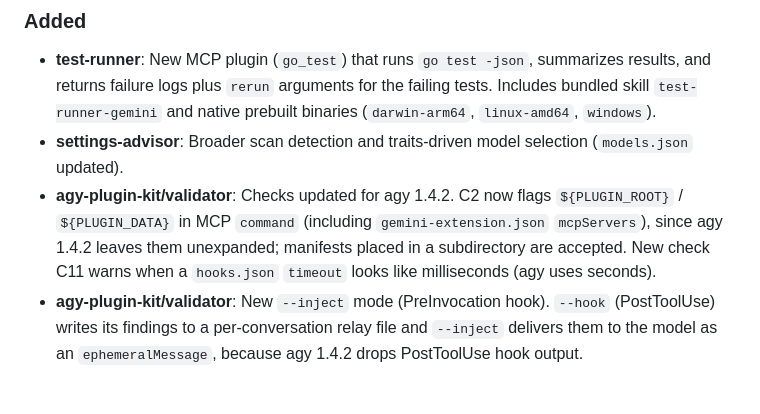
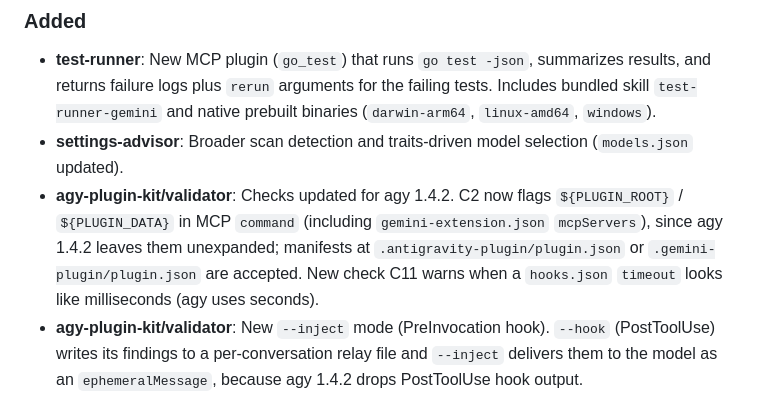
Before and after one commit to kwrkb/agy-plugins, a Markdown page: CHANGELOG.md, the part around the change. Drawn GitHub-style.

Commit message:
docs(changelog): name the supported manifest subdirectories
Co-Authored-By: Claude Opus 5.5 <noreply@anthropic.com>
Claude-Session: https://claude.ai/code/session_015Cc9CEhSjx4RkCiY4Nswnh

```diff
--- a/CHANGELOG.md
+++ b/CHANGELOG.md
@@ -9,7 +9,8 @@
 - **settings-advisor**: Broader scan detection and traits-driven model selection (`models.json` updated).
 - **agy-plugin-kit/validator**: Checks updated for agy 1.4.2. C2 now flags `${PLUGIN_ROOT}` /
   `${PLUGIN_DATA}` in MCP `command` (including `gemini-extension.json` `mcpServers`), since agy 1.4.2
-  leaves them unexpanded; manifests placed in a subdirectory are accepted. New check C11 warns when a
+  leaves them unexpanded; manifests at `.antigravity-plugin/plugin.json` or `.gemini-plugin/plugin.json`
+  are accepted. New check C11 warns when a
   `hooks.json` `timeout` looks like milliseconds (agy uses seconds).
 - **agy-plugin-kit/validator**: New `--inject` mode (PreInvocation hook). `--hook` (PostToolUse) writes
   its findings to a per-conversation relay file and `--inject` delivers them to the model as an
```
